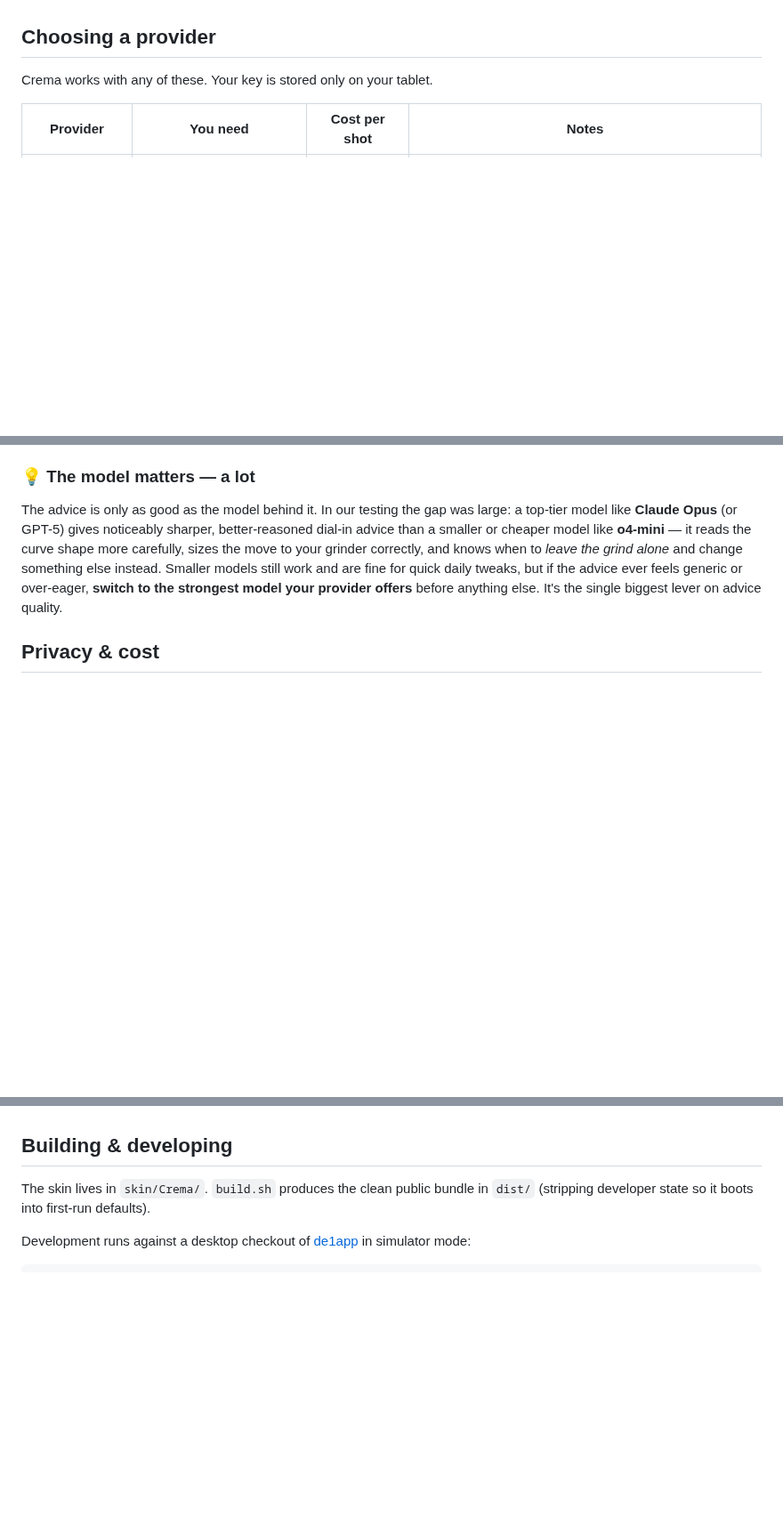
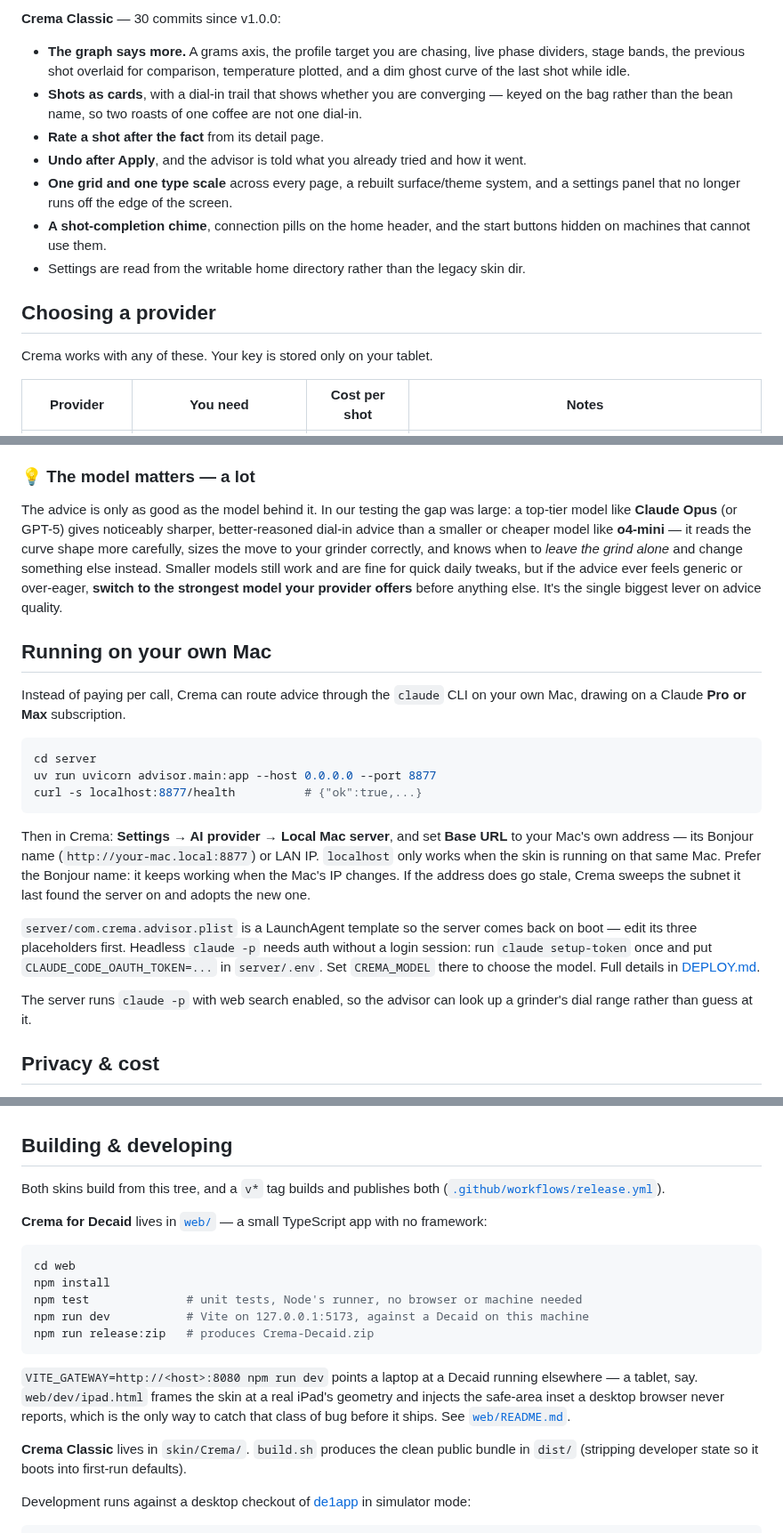
Before and after one commit to yarneo/crema, a Markdown page: README.md, 3 parts joined by grey strips. Shown at 89% size. Drawn GitHub-style; blank space fills up the shorter version.

````diff
--- a/README.md
+++ b/README.md
@@ -97,3 +139,17 @@ provider (see [Choosing a provider](#choosing-a-provider)).
+**Crema Classic** — 30 commits since v1.0.0:
+
+- **The graph says more.** A grams axis, the profile target you are chasing, live phase
+  dividers, stage bands, the previous shot overlaid for comparison, temperature plotted,
+  and a dim ghost curve of the last shot while idle.
+- **Shots as cards**, with a dial-in trail that shows whether you are converging — keyed
+  on the bag rather than the bean name, so two roasts of one coffee are not one dial-in.
+- **Rate a shot after the fact** from its detail page.
+- **Undo after Apply**, and the advisor is told what you already tried and how it went.
+- **One grid and one type scale** across every page, a rebuilt surface/theme system, and
+  a settings panel that no longer runs off the edge of the screen.
+- **A shot-completion chime**, connection pills on the home header, and the start buttons
+  hidden on machines that cannot use them.
+- Settings are read from the writable home directory rather than the legacy skin dir.
 
 ## Choosing a provider
 
@@ -125,6 +181,32 @@ the grind alone* and change something else instead. Smaller models still work an
 fine for quick daily tweaks, but if the advice ever feels generic or over-eager, **switch
 to the strongest model your provider offers** before anything else. It's the single
 biggest lever on advice quality.
+
+## Running on your own Mac
+
+Instead of paying per call, Crema can route advice through the `claude` CLI on your own
+Mac, drawing on a Claude **Pro or Max** subscription.
+
+```bash
+cd server
+uv run uvicorn advisor.main:app --host 0.0.0.0 --port 8877
+curl -s localhost:8877/health          # {"ok":true,...}
+```
+
+Then in Crema: **Settings → AI provider → Local Mac server**, and set **Base URL** to
+your Mac's own address — its Bonjour name (`http://your-mac.local:8877`) or LAN IP.
+`localhost` only works when the skin is running on that same Mac. Prefer the Bonjour
+name: it keeps working when the Mac's IP changes. If the address does go stale, Crema
+sweeps the subnet it last found the server on and adopts the new one.
+
+`server/com.crema.advisor.plist` is a LaunchAgent template so the server comes back on
+boot — edit its three placeholders first. Headless `claude -p` needs auth without a
+login session: run `claude setup-token` once and put `CLAUDE_CODE_OAUTH_TOKEN=...` in
+`server/.env`. Set `CREMA_MODEL` there to choose the model. Full details in
+[DEPLOY.md](DEPLOY.md).
+
+The server runs `claude -p` with web search enabled, so the advisor can look up a
+grinder's dial range rather than guess at it.
 
 ## Privacy & cost
 
@@ -163,8 +245,26 @@ advice-copy polish, and any edge cases you hit on other grinders, providers, or
 
 ## Building & developing
 
-The skin lives in `skin/Crema/`. `build.sh` produces the clean public bundle in `dist/`
-(stripping developer state so it boots into first-run defaults).
+Both skins build from this tree, and a `v*` tag builds and publishes both
+([`.github/workflows/release.yml`](.github/workflows/release.yml)).
+
+**Crema for Decaid** lives in [`web/`](web/) — a small TypeScript app with no framework:
+
+```bash
+cd web
+npm install
+npm test              # unit tests, Node's runner, no browser or machine needed
+npm run dev           # Vite on 127.0.0.1:5173, against a Decaid on this machine
+npm run release:zip   # produces Crema-Decaid.zip
+```
+
+`VITE_GATEWAY=http://<host>:8080 npm run dev` points a laptop at a Decaid running
+elsewhere — a tablet, say. `web/dev/ipad.html` frames the skin at a real iPad's
+geometry and injects the safe-area inset a desktop browser never reports, which is the
+only way to catch that class of bug before it ships. See [`web/README.md`](web/README.md).
+
+**Crema Classic** lives in `skin/Crema/`. `build.sh` produces the clean public bundle in
+`dist/` (stripping developer state so it boots into first-run defaults).
 
 Development runs against a desktop checkout of
 [de1app](https://github.com/decentespresso/de1app) in simulator mode:
````
Also changed, not shown: other parts of README.md (+101 -59 lines), docs/screenshots/decaid-1-brew.png (added), docs/screenshots/decaid-2-shots.png (added), docs/screenshots/decaid-3-profiles.png (added), docs/screenshots/decaid-4-profile-editor.png (added), docs/screenshots/decaid-5-setup.png (added), 3 other files.
